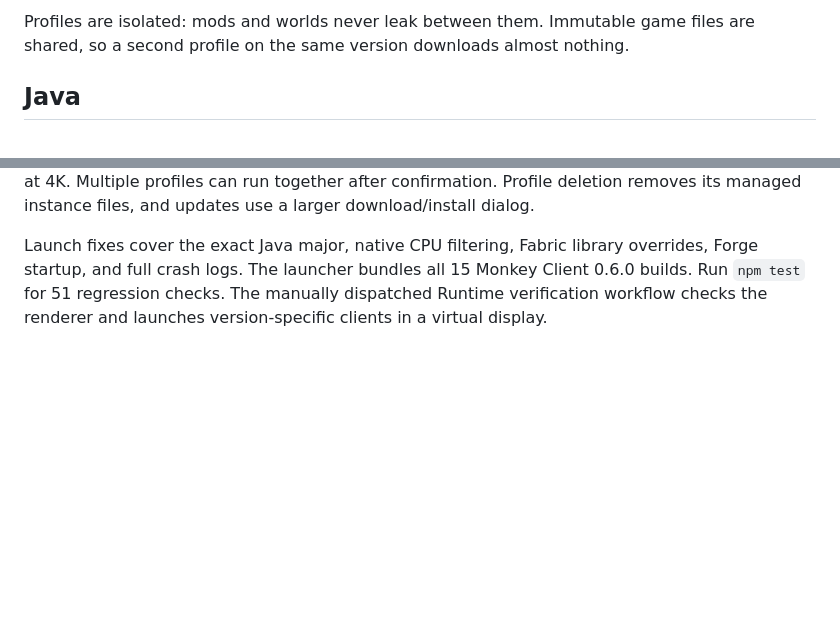
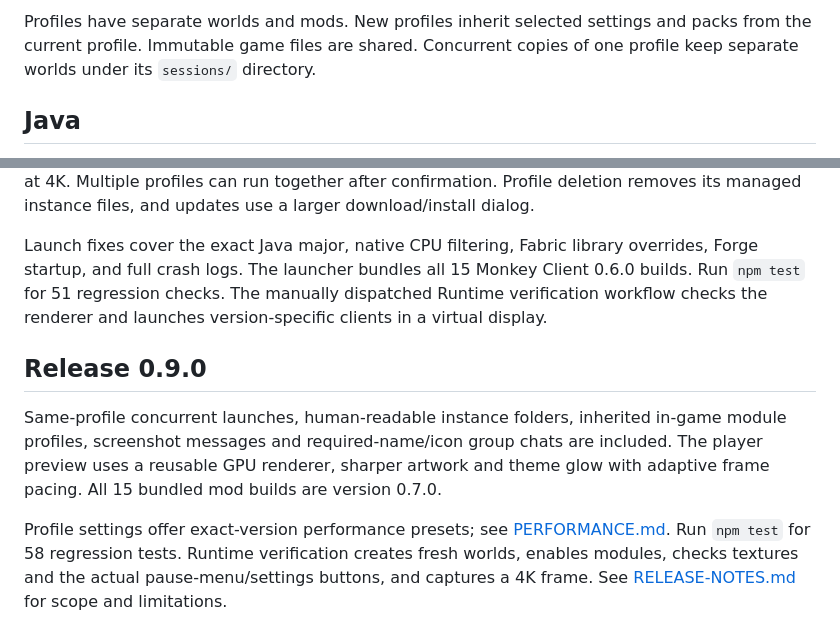
Before and after one commit to ThisMonkeFr/monkey-client, a Markdown page: README.md, 2 parts joined by grey strips. Rendered like a GitHub page; blank space fills up the shorter version.

Commit message:
Document 0.9 profiles, conversations and performance release

````diff
--- a/README.md
+++ b/README.md
@@ -40,8 +40,6 @@ renderer/
 ```
 
-Profiles are isolated: mods and worlds never leak between them. Immutable game
-files are shared, so a second profile on the same version downloads almost
-nothing.
+Profiles have separate worlds and mods. New profiles inherit selected settings and packs from the current profile. Immutable game files are shared. Concurrent copies of one profile keep separate worlds under its `sessions/` directory.
 
 ## Java
 
@@ -96,3 +94,9 @@ The launcher bundles Monkey Client 0.5.0 for eight Fabric and seven Forge combin
 Monkey is the default menu style; top and side navigation follow your theme. Screenshots brings every saved profile's captures into one gallery, and the integrated mod captures F2 screenshots at 4K. Multiple profiles can run together after confirmation. Profile deletion removes its managed instance files, and updates use a larger download/install dialog.
 
 Launch fixes cover the exact Java major, native CPU filtering, Fabric library overrides, Forge startup, and full crash logs. The launcher bundles all 15 Monkey Client 0.6.0 builds. Run `npm test` for 51 regression checks. The manually dispatched Runtime verification workflow checks the renderer and launches version-specific clients in a virtual display.
+
+## Release 0.9.0
+
+Same-profile concurrent launches, human-readable instance folders, inherited in-game module profiles, screenshot messages and required-name/icon group chats are included. The player preview uses a reusable GPU renderer, sharper artwork and theme glow with adaptive frame pacing. All 15 bundled mod builds are version 0.7.0.
+
+Profile settings offer exact-version performance presets; see [PERFORMANCE.md](PERFORMANCE.md). Run `npm test` for 58 regression tests. Runtime verification creates fresh worlds, enables modules, checks textures and the actual pause-menu/settings buttons, and captures a 4K frame. See [RELEASE-NOTES.md](RELEASE-NOTES.md) for scope and limitations.
````
Also changed, not shown: other parts of README.md (+1 -1 lines), RELEASE-NOTES.md (+25 -25 lines).
